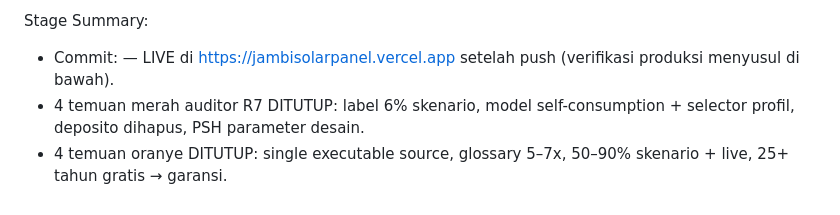
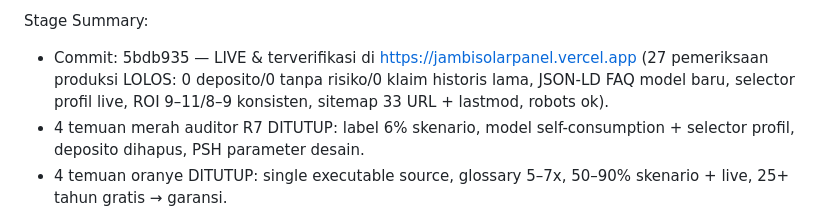
Before and after one commit to desvandi/jambisolarpanel, a Markdown page: worklog.md, the part around the change. Drawn GitHub-style.

Commit message:
docs(worklog): record Round 8 commit hash + production verification results

```diff
--- a/worklog.md
+++ b/worklog.md
@@ -109,7 +109,7 @@ Work Log:
 - worklog.md disanitasi (token → [REDACTED]) + dihapus dari .gitignore → di-commit ke repo (temuan auditor R7 #11).
 
 Stage Summary:
-- Commit: <isi hash setelah commit> — LIVE di https://jambisolarpanel.vercel.app setelah push (verifikasi produksi menyusul di bawah).
+- Commit: 5bdb935 — LIVE & terverifikasi di https://jambisolarpanel.vercel.app (27 pemeriksaan produksi LOLOS: 0 deposito/0 tanpa risiko/0 klaim historis lama, JSON-LD FAQ model baru, selector profil live, ROI 9–11/8–9 konsisten, sitemap 33 URL + lastmod, robots ok).
 - 4 temuan merah auditor R7 DITUTUP: label 6% skenario, model self-consumption + selector profil, deposito dihapus, PSH parameter desain.
 - 4 temuan oranye DITUTUP: single executable source, glossary 5–7x, 50–90% skenario + live, 25+ tahun gratis → garansi.
 - Angka ROI resmi baru (rumah 9–11 thn campuran / bisnis 8–9 thn siang) konsisten di UI, FAQ, glossary, artikel, worklog.
```
